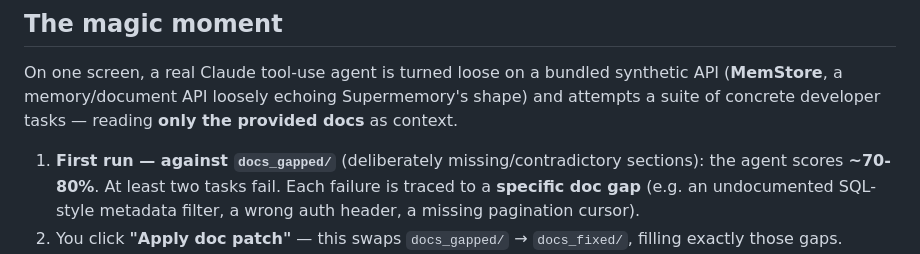
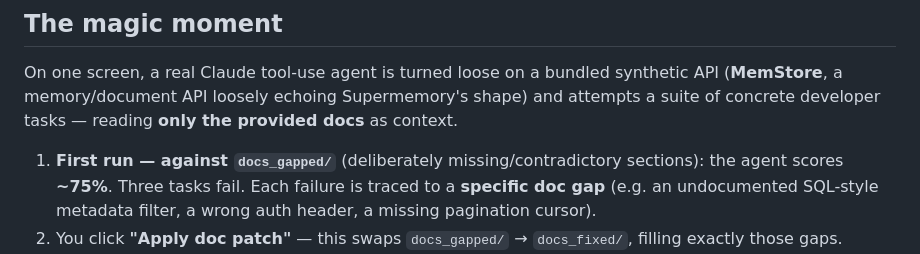
Before and after one commit to TLXyloph/manicule-agentready-demo, a Markdown page: README.md, the part around the change. Drawn GitHub-style.

Commit message:
no-mistakes(document): Sync README and DEMO_GUIDE with 3-fail/75% suite

```diff
--- a/README.md
+++ b/README.md
@@ -19,7 +19,7 @@ On one screen, a real Claude tool-use agent is turned loose on a bundled synthet
 concrete developer tasks — reading **only the provided docs** as context.
 
 1. **First run — against `docs_gapped/`** (deliberately missing/contradictory sections): the agent
-   scores **~70-80%**. At least two tasks fail. Each failure is traced to a **specific doc gap**
+   scores **~75%**. Three tasks fail. Each failure is traced to a **specific doc gap**
    (e.g. an undocumented SQL-style metadata filter, a wrong auth header, a missing pagination cursor).
 2. You click **"Apply doc patch"** — this swaps `docs_gapped/` → `docs_fixed/`, filling exactly
    those gaps.
```
Also changed, not shown: DEMO_GUIDE.md (+3 -2 lines).
